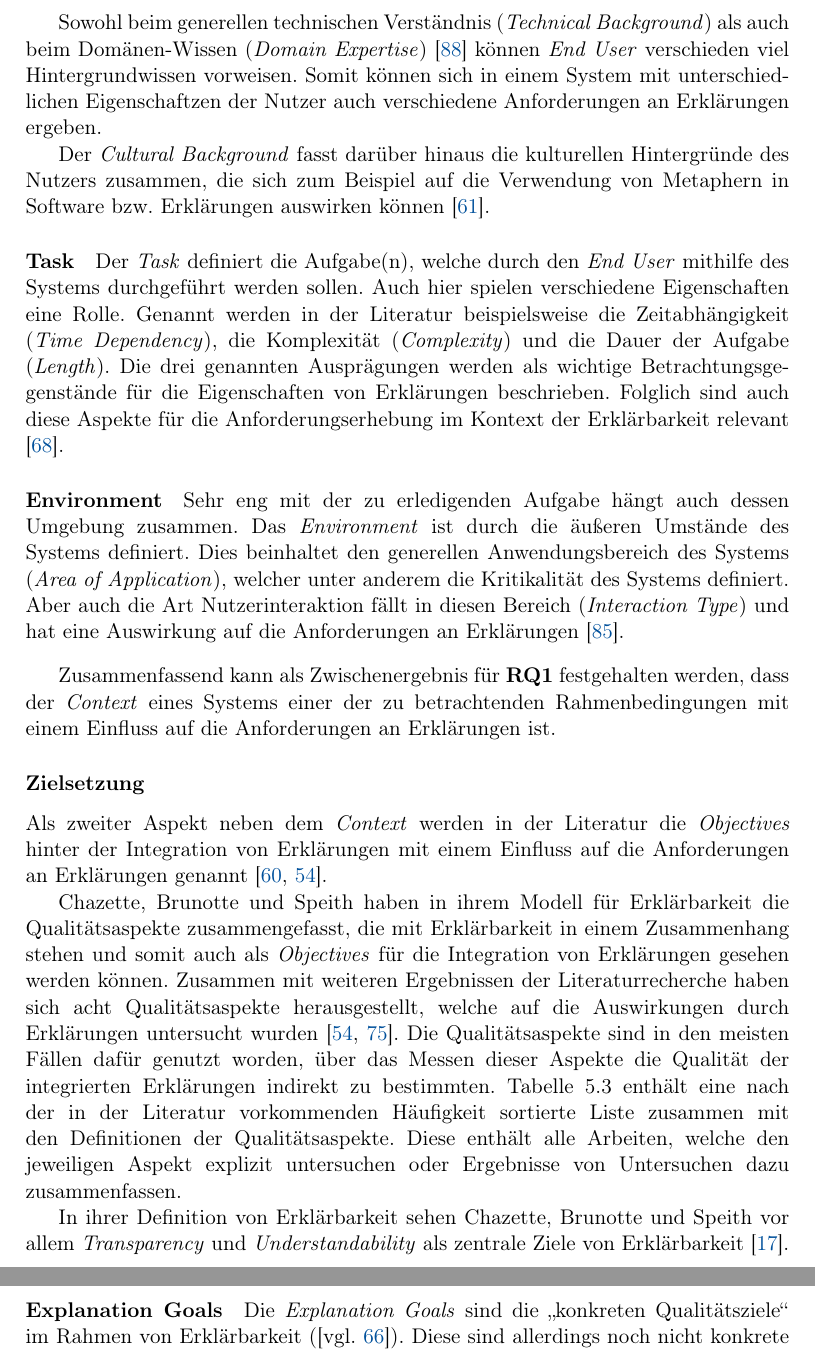
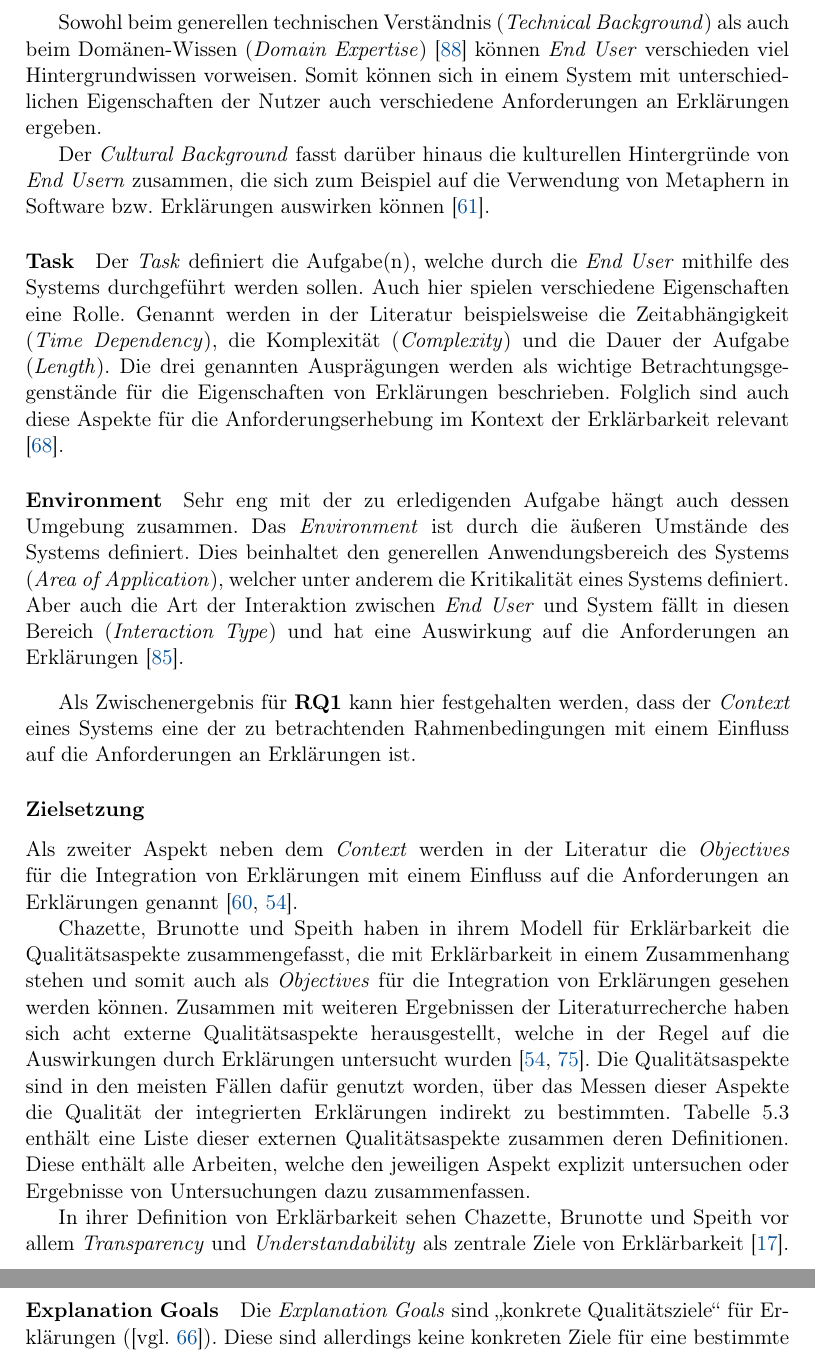
Before and after one commit to fonok3/Master-Thesis, a LaTeX thesis (thesis.tex, which reads contents/05_model_description/22_external_dependencies.tex): two parts of pages 31 and 33 of 76 before the commit and two parts of pages 31 and 34 of 76 after it, joined at a grey line, cut so that both start at the same text. Compiled offline with pdfLaTeX.

Commit message:
#54 Review Dependencies

```diff
--- a/contents/05_model_description/22_external_dependencies.tex
+++ b/contents/05_model_description/22_external_dependencies.tex
@@ -37,22 +37,22 @@ Generell kann ein System verschiedene Nutzer(-typen) haben, die sich auch in ihr
 
-Sowohl beim generellen technischen Verständnis (\textit{Technical Background}) als auch beim Domänen-Wissen (\textit{Domain Expertise}) \cite{yamada_evaluating_2016} können \textit{End User} verschieden viel Hintergrundwissen vorweisen. Somit können sich in einem System mit unterschiedlichen Eigenschaftzen der  Nutzer auch verschiedene Anforderungen an Erklärungen ergeben.
+Sowohl beim generellen technischen Verständnis (\textit{Technical Background}) als auch beim Domänen-Wissen (\textit{Domain Expertise}) \cite{yamada_evaluating_2016} können \textit{End User} verschieden viel Hintergrundwissen vorweisen. Somit können sich in einem System mit unterschiedlichen Eigenschaften der  Nutzer auch verschiedene Anforderungen an Erklärungen ergeben.
 
-Der \textit{Cultural Background} fasst darüber hinaus die kulturellen Hintergründe des Nutzers zusammen, die sich zum Beispiel auf die Verwendung von Metaphern in Software bzw. Erklärungen auswirken können \cite{salgado_cultural_2015}.
+Der \textit{Cultural Background} fasst darüber hinaus die kulturellen Hintergründe von \textit{End Usern} zusammen, die sich zum Beispiel auf die Verwendung von Metaphern in Software bzw. Erklärungen auswirken können \cite{salgado_cultural_2015}.
 
-\paragraph{Task} Der \textit{Task} definiert die Aufgabe(n), welche durch den \textit{End User} mithilfe des Systems durchgeführt werden sollen. Auch hier spielen verschiedene Eigenschaften eine Rolle. Genannt werden in der Literatur beispielsweise die Zeitabhängigkeit (\textit{Time Dependency}), die Komplexität (\textit{Complexity}) und die Dauer der Aufgabe (\textit{Length}). Die drei genannten Ausprägungen werden als wichtige Betrachtungsgegenstände für die Eigenschaften von Erklärungen beschrieben. Folglich sind auch diese Aspekte für die Anforderungserhebung im Kontext der Erklärbarkeit relevant \cite{sokol_explainability_2020}.
+\paragraph{Task} Der \textit{Task} definiert die Aufgabe(n), welche durch die \textit{End User} mithilfe des Systems durchgeführt werden sollen. Auch hier spielen verschiedene Eigenschaften eine Rolle. Genannt werden in der Literatur beispielsweise die Zeitabhängigkeit (\textit{Time Dependency}), die Komplexität (\textit{Complexity}) und die Dauer der Aufgabe (\textit{Length}). Die drei genannten Ausprägungen werden als wichtige Betrachtungsgegenstände für die Eigenschaften von Erklärungen beschrieben. Folglich sind auch diese Aspekte für die Anforderungserhebung im Kontext der Erklärbarkeit relevant \cite{sokol_explainability_2020}.
 
-\paragraph{Environment} Sehr eng mit der zu erledigenden Aufgabe hängt auch dessen Umgebung zusammen. Das \textit{Environment} ist durch die äußeren Umstände des Systems definiert. Dies beinhaltet den generellen Anwendungsbereich des Systems (\textit{Area of Application}), welcher unter anderem die Kritikalität des Systems definiert. Aber auch die Art Nutzerinteraktion fällt in diesen Bereich (\textit{Interaction Type}) und hat eine Auswirkung auf die Anforderungen an Erklärungen \cite{wiegand_id_2020}.
+\paragraph{Environment} Sehr eng mit der zu erledigenden Aufgabe hängt auch dessen Umgebung zusammen. Das \textit{Environment} ist durch die äußeren Umstände des Systems definiert. Dies beinhaltet den generellen Anwendungsbereich des Systems (\textit{Area of Application}), welcher unter anderem die Kritikalität eines Systems definiert. Aber auch die Art der Interaktion zwischen \textit{End User} und System fällt in diesen Bereich (\textit{Interaction Type}) und hat eine Auswirkung auf die Anforderungen an Erklärungen \cite{wiegand_id_2020}.
 
 \bigskip
 
-Zusammenfassend kann als Zwischenergebnis für \textbf{RQ1} festgehalten werden, dass der \textit{Context} eines Systems einer der zu betrachtenden Rahmenbedingungen mit einem Einfluss auf die Anforderungen an Erklärungen ist.
+Als Zwischenergebnis für \textbf{RQ1} kann hier festgehalten werden, dass der \textit{Context} eines Systems eine der zu betrachtenden Rahmenbedingungen mit einem Einfluss auf die Anforderungen an Erklärungen ist.
 
 \subsubsection{Zielsetzung}
 \label{subsec:model_objective}
 
-Als zweiter Aspekt neben dem \textit{Context} werden in der Literatur die \textit{Objectives} hinter der Integration von Erklärungen mit einem Einfluss auf die Anforderungen an Erklärungen genannt \cite{rosenfeld_explainability_2019, nunes_systematic_2017}.
+Als zweiter Aspekt neben dem \textit{Context} werden in der Literatur die \textit{Objectives} für die Integration von Erklärungen mit einem Einfluss auf die Anforderungen an Erklärungen genannt \cite{rosenfeld_explainability_2019, nunes_systematic_2017}.
 
-\citeauthor{chazette_knowledge_nodate} haben in ihrem Modell für Erklärbarkeit die Qualitätsaspekte zusammengefasst, die mit Erklärbarkeit in einem Zusammenhang stehen und somit auch als \textit{Objectives} für die Integration von Erklärungen gesehen werden können. Zusammen mit weiteren Ergebnissen der Literaturrecherche haben sich acht Qualitätsaspekte herausgestellt, welche auf die Auswirkungen durch Erklärungen untersucht wurden \cite{nunes_systematic_2017, tintarev2007survey}. Die Qualitätsaspekte sind in den meisten Fällen dafür genutzt worden, über das Messen dieser Aspekte die Qualität der integrierten Erklärungen indirekt zu bestimmten. \autoref{tab:quality_aspects_of_explanation} enthält eine nach der in der Literatur vorkommenden Häufigkeit sortierte Liste zusammen mit den Definitionen der Qualitätsaspekte. Diese enthält alle Arbeiten, welche den jeweiligen Aspekt explizit untersuchen oder Ergebnisse von Untersuchen dazu zusammenfassen.
+\citeauthor{chazette_knowledge_nodate} haben in ihrem Modell für Erklärbarkeit die Qualitätsaspekte zusammengefasst, die mit Erklärbarkeit in einem Zusammenhang stehen und somit auch als \textit{Objectives} für die Integration von Erklärungen gesehen werden können. Zusammen mit weiteren Ergebnissen der Literaturrecherche haben sich acht externe Qualitätsaspekte herausgestellt, welche in der Regel auf die Auswirkungen durch Erklärungen untersucht wurden \cite{nunes_systematic_2017, tintarev2007survey}. Die Qualitätsaspekte sind in den meisten Fällen dafür genutzt worden, über das Messen dieser Aspekte die Qualität der integrierten Erklärungen indirekt zu bestimmten. \autoref{tab:quality_aspects_of_explanation} enthält eine Liste dieser externen Qualitätsaspekte zusammen deren Definitionen. Diese enthält alle Arbeiten, welche den jeweiligen Aspekt explizit untersuchen oder Ergebnisse von Untersuchungen dazu zusammenfassen.
 
 \begin{table}[htb!]
     \begin{center}
@@ -90,5 +90,5 @@ Als zweiter Aspekt neben dem \textit{Context} werden in der Literatur die \texti
     \label{tab:quality_aspects_of_explanation}
 \end{table}
 
-In ihrer Definition von Erklärbarkeit sehen \citeauthor{chazette_knowledge_nodate} vor allem \textit{Transparency} und \textit{Understandability} als zentrale Ziele von Erklärbarkeit \cite{chazette_end-users_nodate}. Sie schreiben, dass diese unmittelbar durch die Integration von Erklärungen erreicht werden können. \textit{Understandability} ist dabei als \glqq Das Verständnis von Nutzern über das System erhöhen\grqq definiert \cite[vgl.][]{chazette_end-users_nodate}. Im Regelfall werden die beiden Aspekte in der Literatur allerdings als Synonyme verwendet \cite{nunes_systematic_2017, carvalho2017quality,tintarev_designing_nodate} oder zusammen evaluiert. Daher fasst dieses Modell beide Aspekte unter \textit{Transparency} zusammen. Allerdings wird im Rahmen von Erklärbarkeit zusätzlich zwischen \textit{Transparency} und \textit{Perceived Transparency} unterschieden \cite{nunes_systematic_2017}. Letzteres ist dabei die wahrgenommene \textit{Transparency} des \textit{End Users}. Dies ist wichtig, da es möglich ist, dass nur die \textit{Perceived Transparency} das Ziel der Integration von Erklärungen ist. Notwendig ist dies, da Unternehmen ggf. nicht bereit sind die Funktionalität ihrer Software offen zu legen oder ein System, dessen Erklärungen eine hohe \textit{Transparency} bieten durch ihre Komplexität \textit{End User} überfordern können \cite{chazette_knowledge_nodate}.
+In ihrer Definition von Erklärbarkeit sehen \citeauthor{chazette_knowledge_nodate} vor allem \textit{Transparency} und \textit{Understandability} als zentrale Ziele von Erklärbarkeit \cite{chazette_end-users_nodate}. Sie schreiben, dass diese unmittelbar durch die Integration von Erklärungen erreicht werden können. \textit{Understandability} ist dabei als \glqq Das Verständnis von Nutzern über das System erhöhen\grqq{} definiert \cite[vgl.][]{chazette_end-users_nodate}. Im Regelfall werden die beiden Aspekte in der Literatur allerdings als Synonyme verwendet \cite{nunes_systematic_2017, carvalho2017quality,tintarev_designing_nodate} oder zusammen evaluiert. Daher fasst dieses Modell beide Aspekte unter \textit{Transparency} zusammen. Allerdings wird im Rahmen von Erklärbarkeit zusätzlich zwischen \textit{Transparency} und \textit{Perceived Transparency} unterschieden \cite{nunes_systematic_2017}. Letzteres ist dabei die wahrgenommene \textit{Transparency} des \textit{End Users}. Dies ist wichtig, da es möglich ist, dass nur die \textit{Perceived Transparency} das Ziel der Integration von Erklärungen ist. Notwendig ist dies, da Unternehmen ggf. nicht bereit sind die Funktionalität ihrer Software offen zu legen oder ein System, dessen Erklärungen eine hohe \textit{Transparency} bieten durch ihre Komplexität \textit{End User} überfordern können \cite{chazette_knowledge_nodate}.
 
@@ -129,5 +129,5 @@ Unter den \textit{Business Goals} werden in der Literatur über die schon genann
 
-\paragraph{Explanation Goals} Die \textit{Explanation Goals} sind die \glqq konkreten Qualitätsziele\grqq{} im Rahmen von Erklärbarkeit (\cite[vgl.][]{schneider2012abenteuer}). Diese sind allerdings noch nicht konkrete Ziele für eine bestimmte Situation, in der die Erklärungen eingesetzt werden sollen. Hierfür müssen diese weiter verfeinert werden bis zu ihrer Messbarkeit, um daraus Anforderungen zu entwickeln (Siehe \autoref{sec:model_evaluation_description}).
+\paragraph{Explanation Goals} Die \textit{Explanation Goals} sind \glqq konkrete Qualitätsziele\grqq{} für Erklärungen (\cite[vgl.][]{schneider2012abenteuer}). Diese sind allerdings keine konkreten Ziele für eine bestimmte Situation, in der die Erklärungen eingesetzt werden sollen. Hierfür müssen diese bis zu ihrer Messbarkeit weiter verfeinert werden, um daraus Anforderungen zu entwickeln (Siehe \autoref{sec:model_evaluation_description}).
 
 \bigskip
 
```
Also changed, not shown: contents/05_model_description/22_external_dependencies.tex (22 more changed lines).
